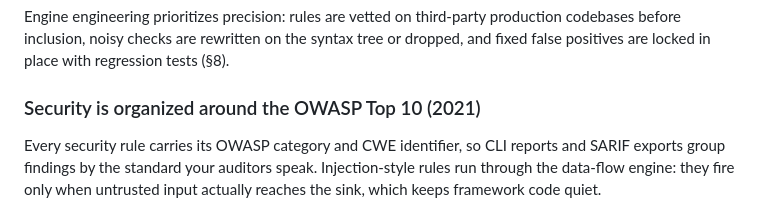
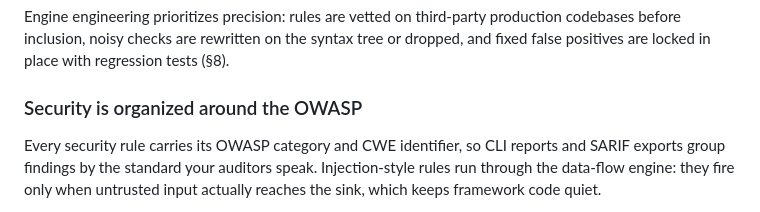
Before and after one commit to francescopaolopassaro/QualityGuard, a Markdown page: README.md, the part around the change. Drawn GitHub-style.

Commit message:
Revise OWASP Top 10 section in README
Updated the OWASP Top 10 reference in the README.

```diff
--- a/README.md
+++ b/README.md
@@ -15,7 +15,7 @@ Rules ship in a **default profile** — convention and stylistic checks stay dis
 
 Engine engineering prioritizes precision: rules are vetted on third-party production codebases before inclusion, noisy checks are rewritten on the syntax tree or dropped, and fixed false positives are locked in place with regression tests (§8).
 
-### Security is organized around the OWASP Top 10 (2021)
+### Security is organized around the OWASP
 
 Every security rule carries its OWASP category and CWE identifier, so CLI reports and SARIF exports
 group findings by the standard your auditors speak. Injection-style rules run through the data-flow
```
